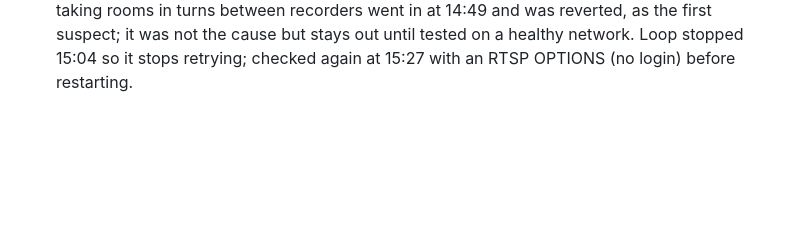
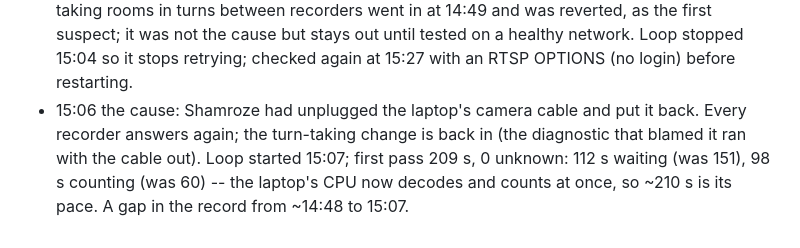
Before and after one commit to shamroze153/EnergyCam, a Markdown page: docs/night_log.md, the part around the change. Rendered like a GitHub page; blank space fills up the shorter version.

Commit message:
Night log: the 14:48 gap was the camera cable; loop back at 15:07
Co-Authored-By: Claude Opus 5.5 <noreply@anthropic.com>

```diff
--- a/docs/night_log.md
+++ b/docs/night_log.md
@@ -191,3 +191,9 @@ Two or three lines a round; picture file names, never pictures.
   the first suspect; it was not the cause but stays out until tested on a
   healthy network. Loop stopped 15:04 so it stops retrying; checked again
   at 15:27 with an RTSP OPTIONS (no login) before restarting.
+* 15:06 the cause: Shamroze had unplugged the laptop's camera cable and
+  put it back. Every recorder answers again; the turn-taking change is
+  back in (the diagnostic that blamed it ran with the cable out). Loop
+  started 15:07; first pass 209 s, 0 unknown: 112 s waiting (was 151),
+  98 s counting (was 60) -- the laptop's CPU now decodes and counts at
+  once, so ~210 s is its pace. A gap in the record from ~14:48 to 15:07.
```
